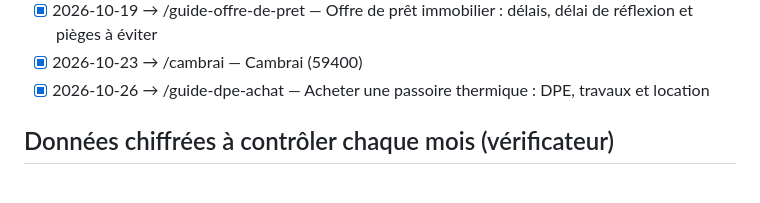
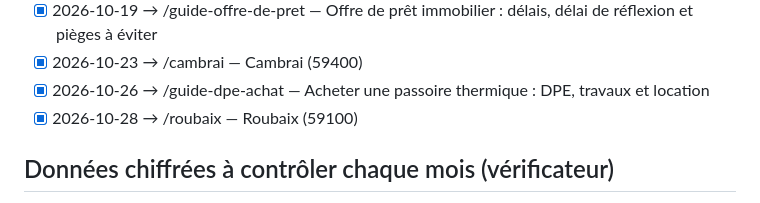
Before and after one commit to ALSNovaGestion/brique-et-cle, a Markdown page: PLAN.md, the part around the change. Drawn GitHub-style.

Commit message:
Plan : Roubaix publiée

```diff
--- a/PLAN.md
+++ b/PLAN.md
@@ -50,6 +50,7 @@ Priorité aux sujets qui mènent naturellement vers un partenaire : crédit immo
 - [x] 2026-10-19 → /guide-offre-de-pret — Offre de prêt immobilier : délais, délai de réflexion et pièges à éviter
 - [x] 2026-10-23 → /cambrai — Cambrai (59400)
 - [x] 2026-10-26 → /guide-dpe-achat — Acheter une passoire thermique : DPE, travaux et location
+- [x] 2026-10-28 → /roubaix — Roubaix (59100)
 
 ## Données chiffrées à contrôler chaque mois (vérificateur)
 - Prix au m² et loyers : chaque page ville (cartes de prix, ligne « Source », exemple chiffré, mois de la balise meta description) et date lastmod de la page dans sitemap.xml, source meilleursagents.com/prix-immobilier/<ville>-<cp>/ — contrôlés le 2026-10-02 : les 10 pages ville affichent les estimations MeilleursAgents au 1er octobre 2026
```
